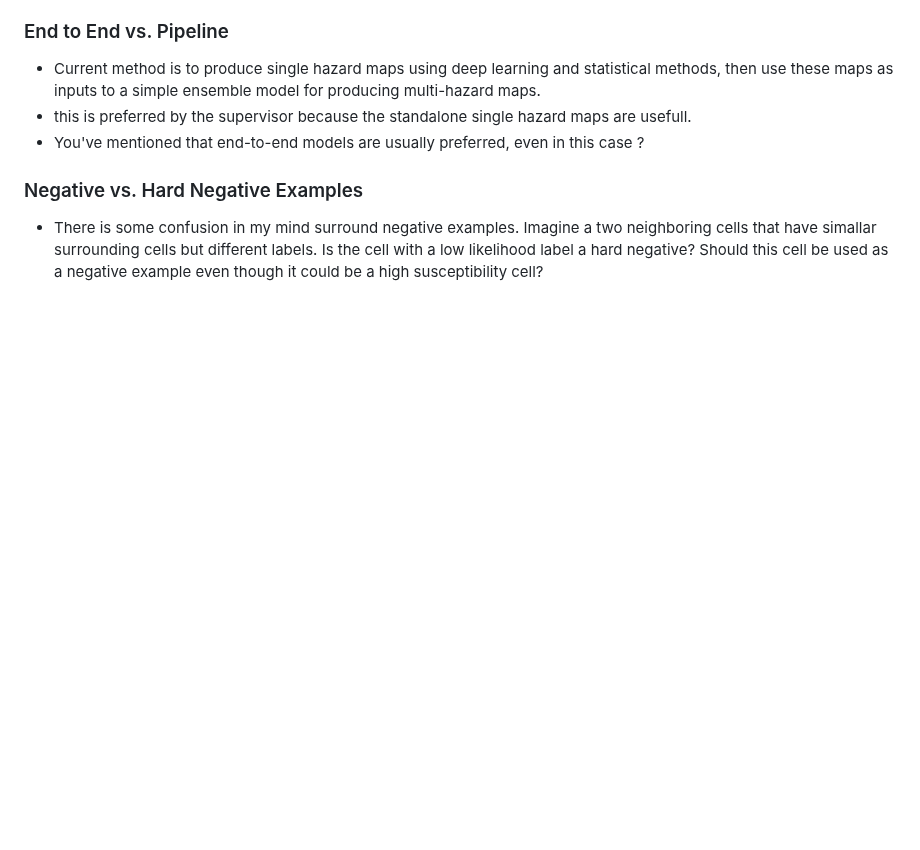
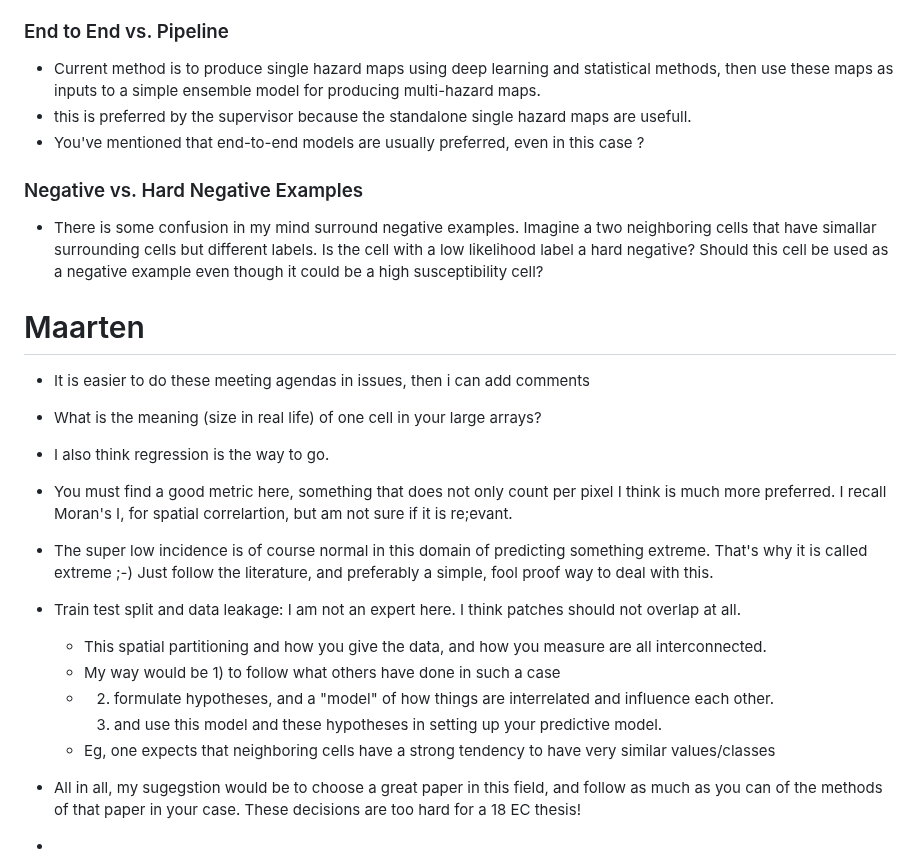
Before and after one commit to jerbeario/MasterThesis, a Markdown page: Meetings/17_04_2025_Maarten_Marx.md, the part around the change. Drawn GitHub-style; blank space fills up the shorter version.

```diff
--- a/Meetings/17_04_2025_Maarten_Marx.md
+++ b/Meetings/17_04_2025_Maarten_Marx.md
@@ -46,3 +46,20 @@ Wildfire example below:
 
 ### Negative vs. Hard Negative Examples
 - There is some confusion in my mind surround negative examples. Imagine a two neighboring cells that have simallar surrounding cells but different labels. Is the cell with a low likelihood label a hard negative? Should this cell be used as a negative example even though it could be a high susceptibility cell?
+
+# Maarten
+
+* It is easier to do these meeting agendas in issues, then i can add comments
+* What is the meaning (size in real life) of one cell in your large arrays?
+* I also think regression is the way to go.
+* You must find a good metric here, something that does not only count per pixel I think is much more preferred. I recall Moran's I, for spatial correlartion, but am not sure if it is re;evant.
+* The super low incidence is of course normal in this domain of predicting something extreme. That's why it is called extreme ;-) Just follow the literature, and preferably a simple, fool proof way to deal with this.
+* Train test split and data leakage: I am not an expert here. I think patches should not overlap at all.
+   * This spatial partitioning and how you give the data, and how you measure are all interconnected.
+   * My way would be 1) to follow what others have done in such a case
+   * 2) formulate hypotheses, and a "model" of how things are interrelated and influence each other.
+     3)  and use this model and these hypotheses in setting up your predictive model.
+   * Eg, one expects that neighboring cells have a strong tendency to have very similar values/classes
+* All in all, my sugegstion would be to choose a great paper in this field, and follow as much as you can of the methods of that paper in your case. These decisions are too hard for a 18 EC thesis!
+
+*
```
